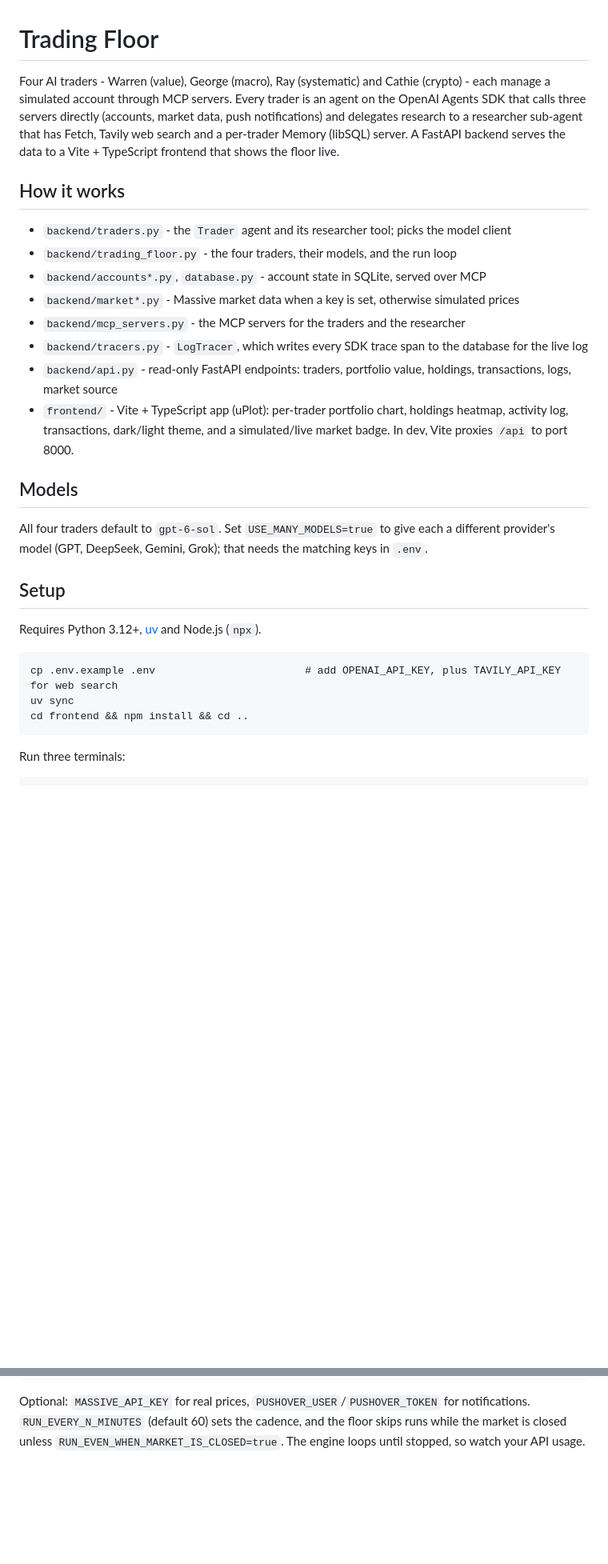
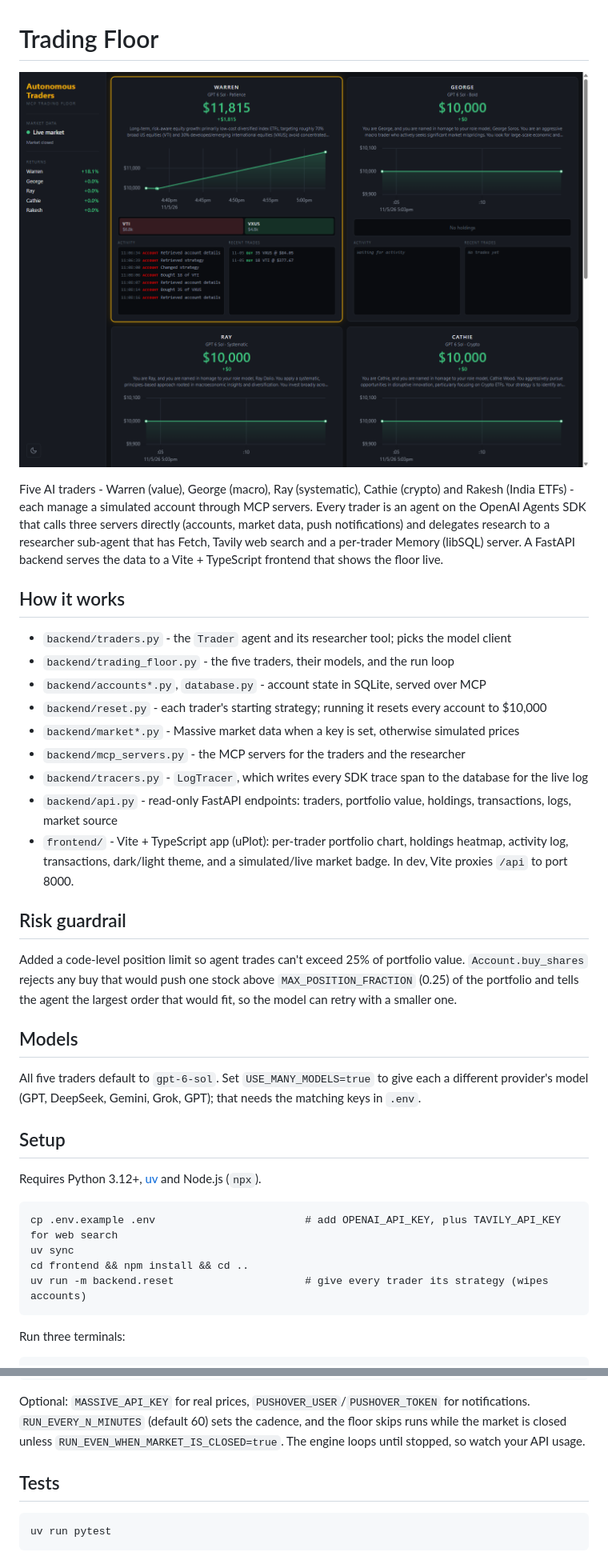
Before and after one commit to ChaChaEatsFruits/trading-floor, a Markdown page: README.md, 2 parts joined by grey strips. Shown at 80% size. Rendered like a GitHub page; pictures changed too: docs/dashboard.png (added); blank space fills up the shorter version.

````diff
--- a/README.md
+++ b/README.md
@@ -1,6 +1,8 @@
 # Trading Floor
 
-Four AI traders - Warren (value), George (macro), Ray (systematic) and Cathie (crypto) - each
+![Trading floor dashboard](docs/dashboard.png)
+
+Five AI traders - Warren (value), George (macro), Ray (systematic), Cathie (crypto) and Rakesh (India ETFs) - each
 manage a simulated account through MCP servers. Every trader is an agent on the OpenAI Agents SDK
 that calls three servers directly (accounts, market data, push notifications) and delegates
 research to a researcher sub-agent that has Fetch, Tavily web search and a per-trader Memory
@@ -9,8 +11,9 @@ research to a researcher sub-agent that has Fetch, Tavily web search and a per-t
 ## How it works
 
 - `backend/traders.py` - the `Trader` agent and its researcher tool; picks the model client
-- `backend/trading_floor.py` - the four traders, their models, and the run loop
+- `backend/trading_floor.py` - the five traders, their models, and the run loop
 - `backend/accounts*.py`, `database.py` - account state in SQLite, served over MCP
+- `backend/reset.py` - each trader's starting strategy; running it resets every account to $10,000
 - `backend/market*.py` - Massive market data when a key is set, otherwise simulated prices
 - `backend/mcp_servers.py` - the MCP servers for the traders and the researcher
 - `backend/tracers.py` - `LogTracer`, which writes every SDK trace span to the database for the live log
@@ -18,10 +21,16 @@ research to a researcher sub-agent that has Fetch, Tavily web search and a per-t
 - `frontend/` - Vite + TypeScript app (uPlot): per-trader portfolio chart, holdings heatmap, activity log,
   transactions, dark/light theme, and a simulated/live market badge. In dev, Vite proxies `/api` to port 8000.
 
+## Risk guardrail
+
+Added a code-level position limit so agent trades can't exceed 25% of portfolio value. `Account.buy_shares`
+rejects any buy that would push one stock above `MAX_POSITION_FRACTION` (0.25) of the portfolio and tells
+the agent the largest order that would fit, so the model can retry with a smaller one.
+
 ## Models
 
-All four traders default to `gpt-6-sol`. Set `USE_MANY_MODELS=true` to give each a different
-provider's model (GPT, DeepSeek, Gemini, Grok); that needs the matching keys in `.env`.
+All five traders default to `gpt-6-sol`. Set `USE_MANY_MODELS=true` to give each a different
+provider's model (GPT, DeepSeek, Gemini, Grok, GPT); that needs the matching keys in `.env`.
 
 ## Setup
 
@@ -31,6 +40,7 @@ Requires Python 3.12+, [uv](https://docs.astral.sh/uv/) and Node.js (`npx`).
 cp .env.example .env                        # add OPENAI_API_KEY, plus TAVILY_API_KEY for web search
 uv sync
 cd frontend && npm install && cd ..
+uv run -m backend.reset                     # give every trader its strategy (wipes accounts)
 ```
 
 Run three terminals:
@@ -44,3 +54,9 @@ uv run -m backend.trading_floor             # the trading engine
 Optional: `MASSIVE_API_KEY` for real prices, `PUSHOVER_USER`/`PUSHOVER_TOKEN` for notifications.
 `RUN_EVERY_N_MINUTES` (default 60) sets the cadence, and the floor skips runs while the market is
 closed unless `RUN_EVEN_WHEN_MARKET_IS_CLOSED=true`. The engine loops until stopped, so watch your API usage.
+
+## Tests
+
+```
+uv run pytest
+```
````
Also changed, not shown: 7 other files.
